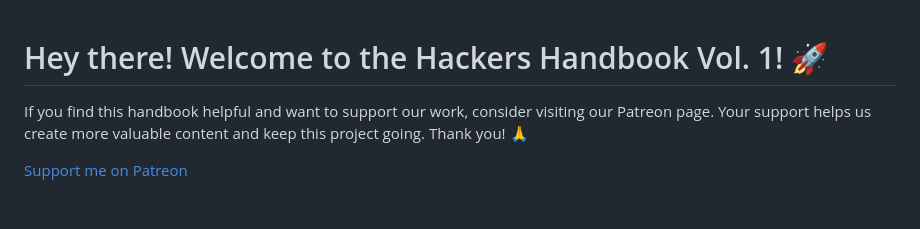
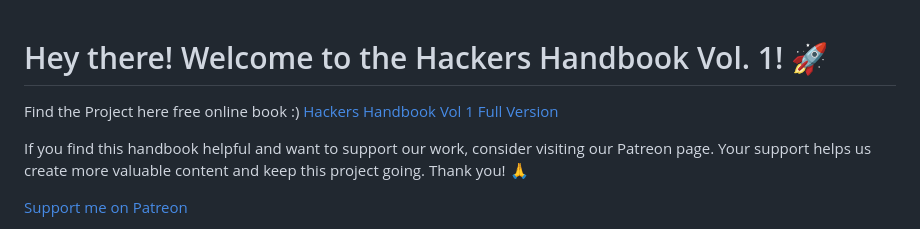
Before and after one commit to mbn-code/Hackers-Handbook-Vol-1-Full-Version, a Markdown page: README.md, the part around the change. Rendered like a GitHub page; blank space fills up the shorter version.

Commit message:
Update README.md
Update to finally have it online FREE with all of the content

```diff
--- a/README.md
+++ b/README.md
@@ -1,4 +1,7 @@
 # Hey there! Welcome to the Hackers Handbook Vol. 1! 🚀
+
+Find the Project here free online book :)
+[Hackers Handbook Vol 1 Full Version](https://hackers-handbook-vol-1.netlify.app/en/introduction/)
 
 If you find this handbook helpful and want to support our work, consider visiting our Patreon page. Your support helps us create more valuable content and keep this project going. Thank you! 🙏
 
```
